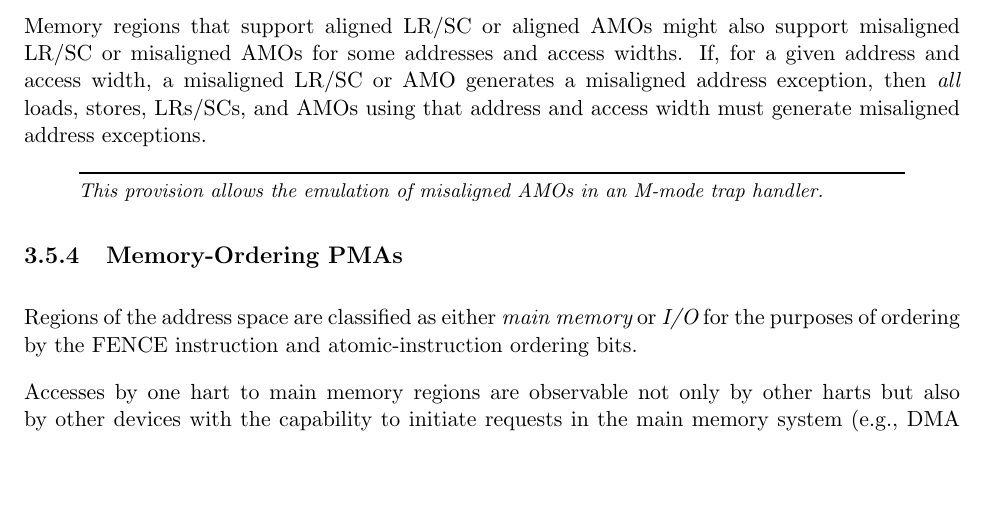
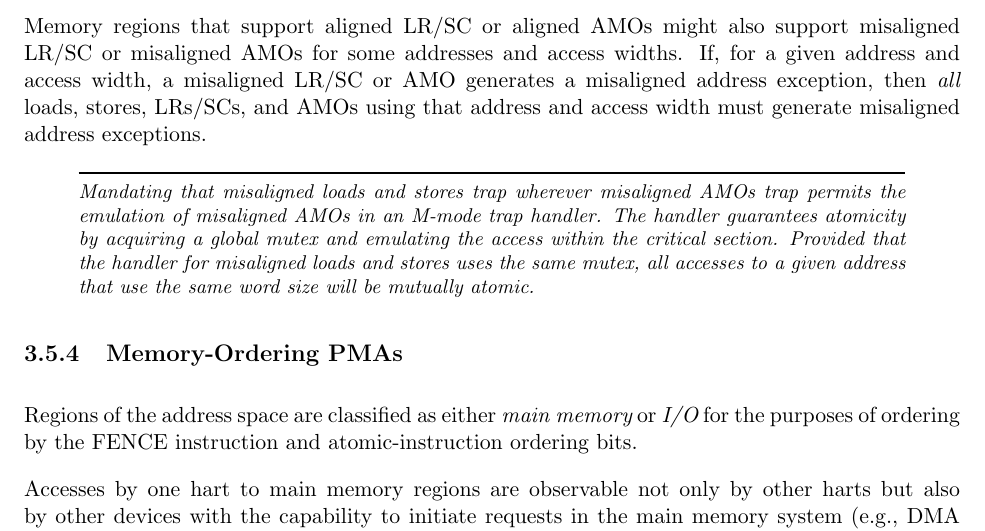
Before and after one commit to riscv/riscv-isa-manual, a LaTeX thesis (src/riscv-privileged.tex, which reads src/machine.tex): part of page 54 of 105, cut so that both start at the same text, the shorter picture padded with empty space. Compiled offline with pdfLaTeX.

Commit message:
Improve commentary for misaligned AMO emulation

```diff
--- a/src/machine.tex
+++ b/src/machine.tex
@@ -2292,7 +2292,12 @@ a misaligned address exception, then {\em all} loads, stores, LRs/SCs, and
 AMOs using that address and access width must generate misaligned address
 exceptions.
 \begin{commentary}
-This provision allows the emulation of misaligned AMOs in an M-mode trap handler.
+Mandating that misaligned loads and stores trap wherever misaligned AMOs trap
+permits the emulation of misaligned AMOs in an M-mode trap handler.  The
+handler guarantees atomicity by acquiring a global mutex and emulating the
+access within the critical section.  Provided that the handler for misaligned
+loads and stores uses the same mutex, all accesses to a given address that
+use the same word size will be mutually atomic.
 \end{commentary}
 
 \subsection{Memory-Ordering PMAs}
```
